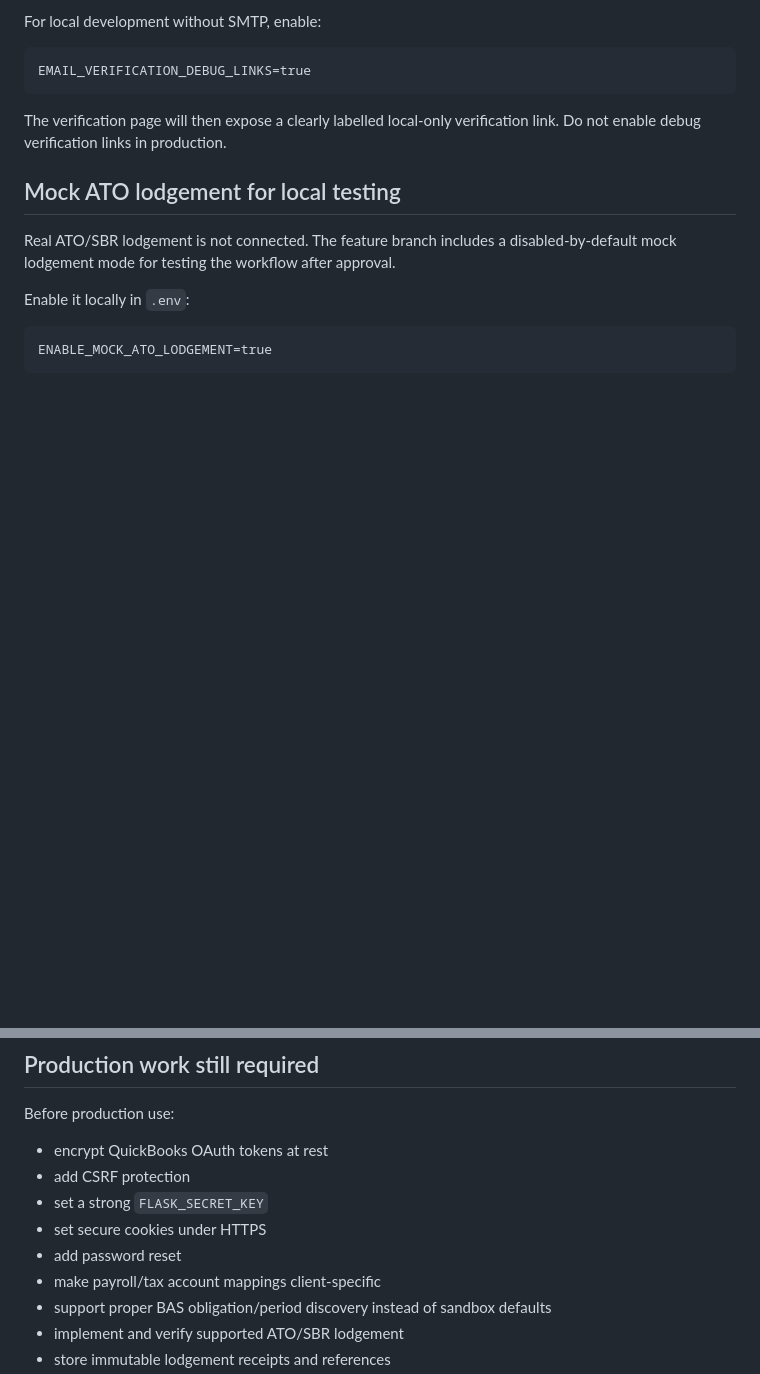
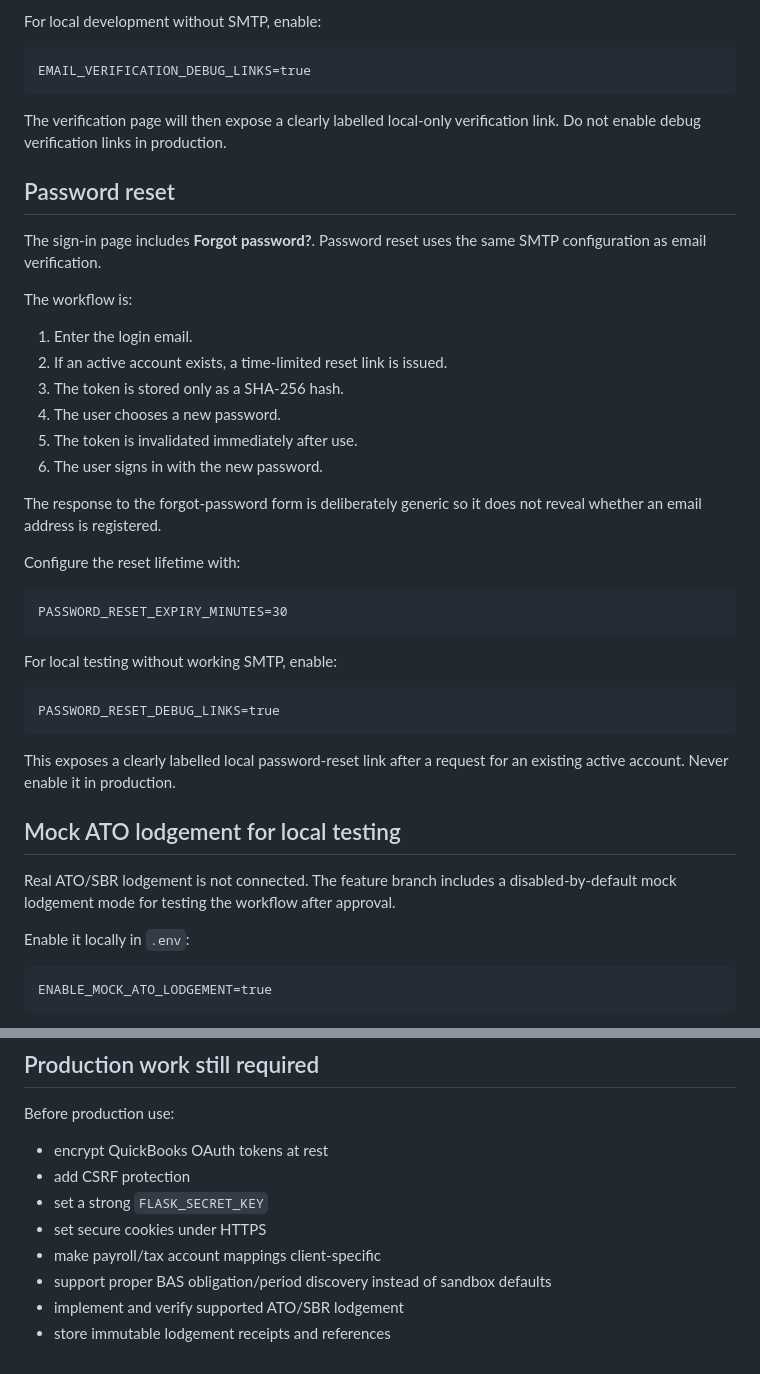
Before and after one commit to raviyadav2509/accounting, a Markdown page: README.md, 2 parts joined by grey strips. GitHub-like rendering; blank space fills up the shorter version.

Commit message:
Document password reset workflow

````diff
--- a/README.md
+++ b/README.md
@@ -137,6 +137,35 @@ EMAIL_VERIFICATION_DEBUG_LINKS=true
 
 The verification page will then expose a clearly labelled local-only verification link. Do not enable debug verification links in production.
 
+## Password reset
+
+The sign-in page includes **Forgot password?**. Password reset uses the same SMTP configuration as email verification.
+
+The workflow is:
+
+1. Enter the login email.
+2. If an active account exists, a time-limited reset link is issued.
+3. The token is stored only as a SHA-256 hash.
+4. The user chooses a new password.
+5. The token is invalidated immediately after use.
+6. The user signs in with the new password.
+
+The response to the forgot-password form is deliberately generic so it does not reveal whether an email address is registered.
+
+Configure the reset lifetime with:
+
+```text
+PASSWORD_RESET_EXPIRY_MINUTES=30
+```
+
+For local testing without working SMTP, enable:
+
+```text
+PASSWORD_RESET_DEBUG_LINKS=true
+```
+
+This exposes a clearly labelled local password-reset link after a request for an existing active account. Never enable it in production.
+
 ## Mock ATO lodgement for local testing
 
 Real ATO/SBR lodgement is not connected. The feature branch includes a disabled-by-default mock lodgement mode for testing the workflow after approval.
@@ -166,7 +195,6 @@ Before production use:
 - add CSRF protection
 - set a strong `FLASK_SECRET_KEY`
 - set secure cookies under HTTPS
-- add password reset
 - make payroll/tax account mappings client-specific
 - support proper BAS obligation/period discovery instead of sandbox defaults
 - implement and verify supported ATO/SBR lodgement
````
